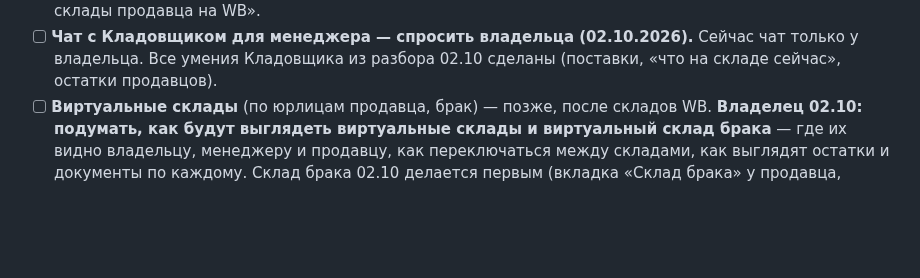
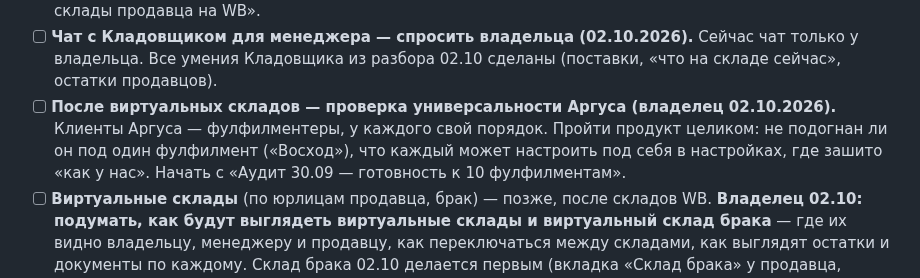
Before and after one commit to tatarinov0909-sudo/argus-product, a Markdown page: docs/Отложено.md, the part around the change. Rendered like a GitHub page; blank space fills up the shorter version.

Commit message:
Отложено: после виртуальных складов — проверка универсальности Аргуса
Co-Authored-By: Claude Opus 5.5 <noreply@anthropic.com>

```diff
--- a/docs/Отложено.md
+++ b/docs/Отложено.md
@@ -50,6 +50,11 @@ API и фронтенд опубликованы 11 сентября, прове
 - [ ] **Чат с Кладовщиком для менеджера — спросить владельца (02.10.2026).**
       Сейчас чат только у владельца. Все умения Кладовщика из разбора 02.10
       сделаны (поставки, «что на складе сейчас», остатки продавцов).
+- [ ] **После виртуальных складов — проверка универсальности Аргуса (владелец
+      02.10.2026).** Клиенты Аргуса — фулфилментеры, у каждого свой порядок.
+      Пройти продукт целиком: не подогнан ли он под один фулфилмент («Восход»),
+      что каждый может настроить под себя в настройках, где зашито «как у нас».
+      Начать с «Аудит 30.09 — готовность к 10 фулфилментам».
 - [ ] **Виртуальные склады** (по юрлицам продавца, брак) — позже, после складов WB.
       **Владелец 02.10: подумать, как будут выглядеть виртуальные склады и
       виртуальный склад брака** — где их видно владельцу, менеджеру и продавцу,
```
